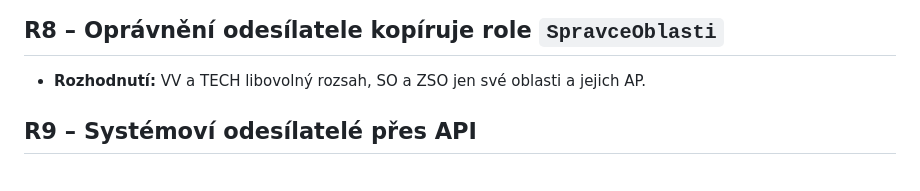
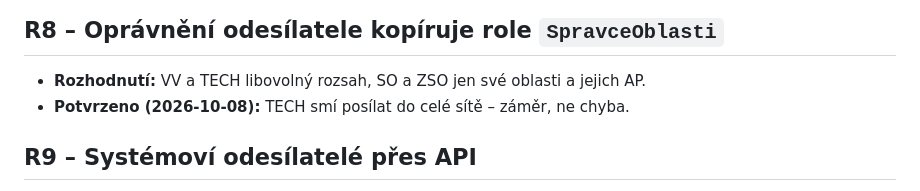
Before and after one commit to HKFree/UserDB, a Markdown page: specs/push-notifikace/rozhodnuti.md, the part around the change. GitHub-like rendering.

Commit message:
Rozhodnutí R8: potvrzeno, že TECH smí posílat do celé sítě
Co-Authored-By: Claude Opus 5.5 <noreply@anthropic.com>

```diff
--- a/specs/push-notifikace/rozhodnuti.md
+++ b/specs/push-notifikace/rozhodnuti.md
@@ -42,6 +42,7 @@ Schválil: Jiří (autor PR). Upřesnění vzniklá při implementaci jsou ozna
 
 ## R8 – Oprávnění odesílatele kopíruje role `SpravceOblasti`
 - **Rozhodnutí:** VV a TECH libovolný rozsah, SO a ZSO jen své oblasti a jejich AP.
+- **Potvrzeno (2026-10-08):** TECH smí posílat do celé sítě – záměr, ne chyba.
 
 ## R9 – Systémoví odesílatelé přes API
 - **Rozhodnutí:** `POST /api/push/send`, klíč omezený na presenter `Api:Push`, seznam povolených kanálů
```
